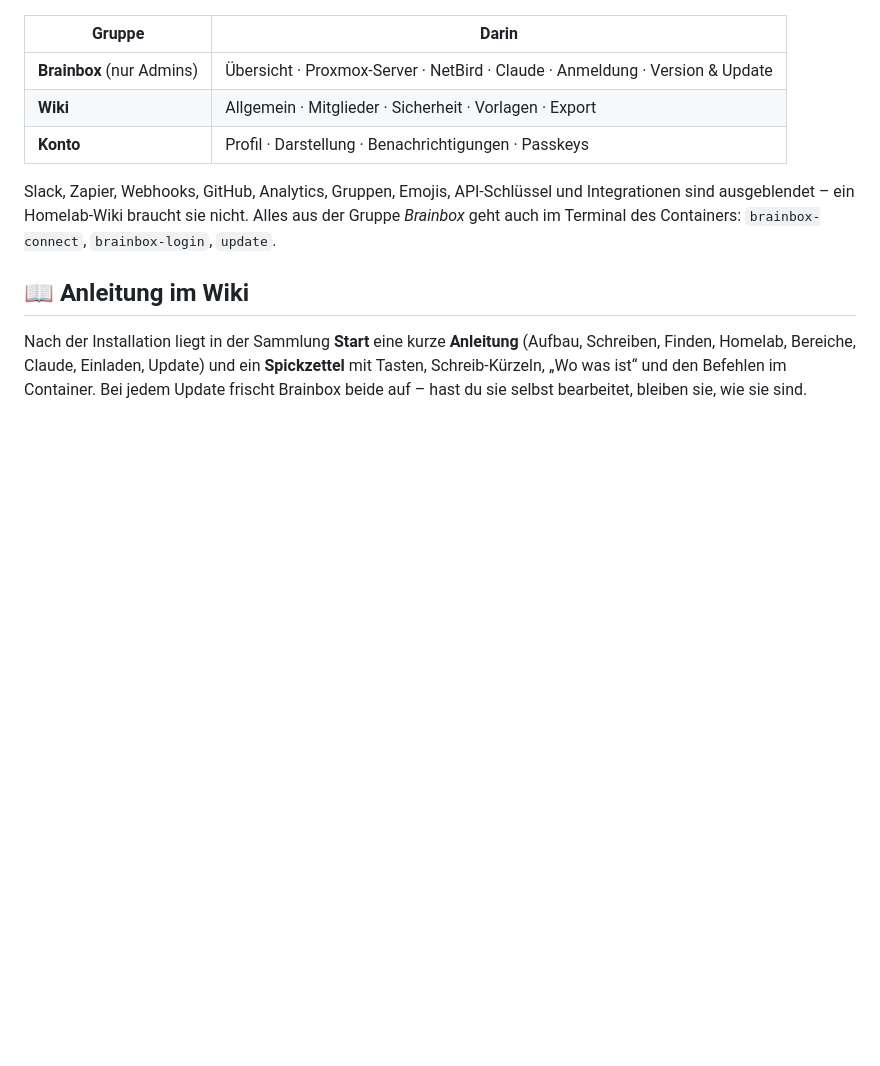
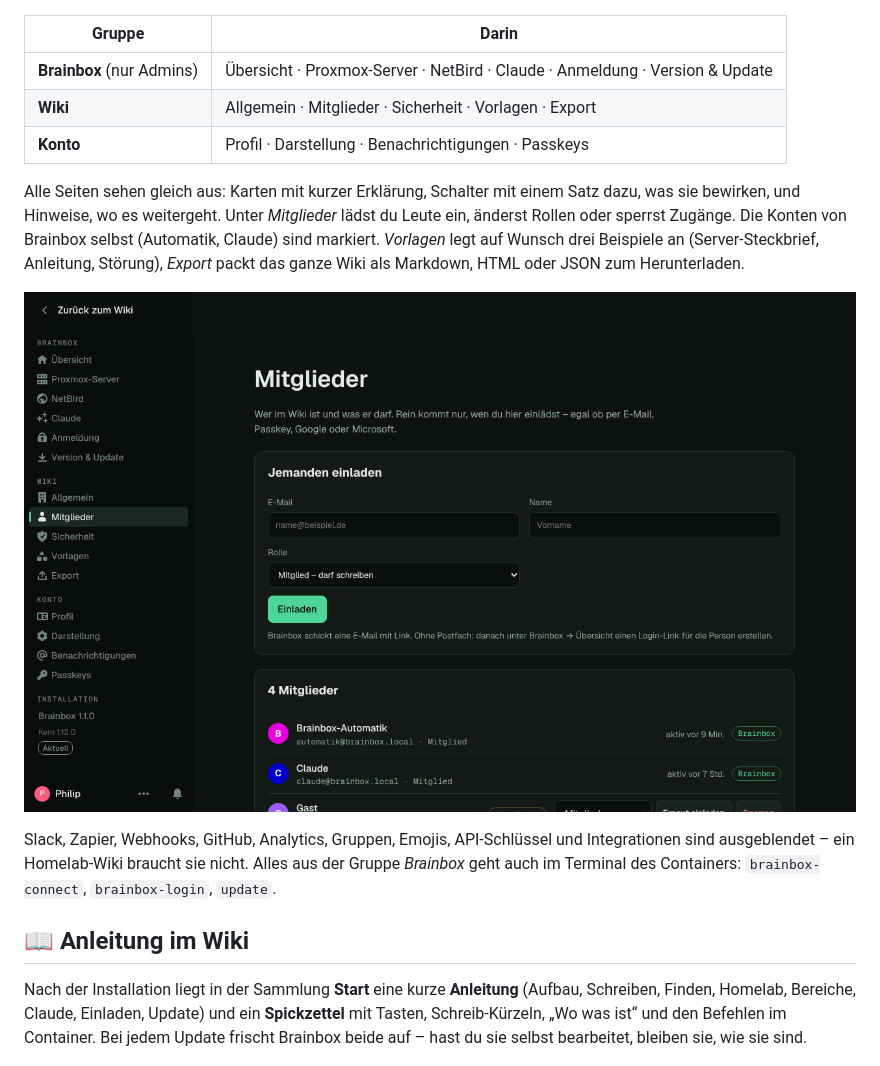
Before and after one commit to pmornhart/Brainbox, a Markdown page: README.md, the part around the change. GitHub-like rendering; pictures changed too: docs/screenshots/einstellungen-mitglieder.png (added); blank space fills up the shorter version.

```diff
--- a/README.md
+++ b/README.md
@@ -106,6 +106,10 @@ Oben in der Seitenleiste unter **Einstellungen**. Statt einer langen Liste gibt
 | **Brainbox** (nur Admins) | Übersicht · Proxmox-Server · NetBird · Claude · Anmeldung · Version & Update |
 | **Wiki** | Allgemein · Mitglieder · Sicherheit · Vorlagen · Export |
 | **Konto** | Profil · Darstellung · Benachrichtigungen · Passkeys |
+
+Alle Seiten sehen gleich aus: Karten mit kurzer Erklärung, Schalter mit einem Satz dazu, was sie bewirken, und Hinweise, wo es weitergeht. Unter *Mitglieder* lädst du Leute ein, änderst Rollen oder sperrst Zugänge. Die Konten von Brainbox selbst (Automatik, Claude) sind markiert. *Vorlagen* legt auf Wunsch drei Beispiele an (Server-Steckbrief, Anleitung, Störung), *Export* packt das ganze Wiki als Markdown, HTML oder JSON zum Herunterladen.
+
+<p align="center"><img src="docs/screenshots/einstellungen-mitglieder.png" alt="Einstellungen → Wiki → Mitglieder: Einladen-Formular und Liste der Mitglieder mit Rollen" width="900"></p>
 
 Slack, Zapier, Webhooks, GitHub, Analytics, Gruppen, Emojis, API-Schlüssel und Integrationen sind ausgeblendet – ein Homelab-Wiki braucht sie nicht. Alles aus der Gruppe *Brainbox* geht auch im Terminal des Containers: `brainbox-connect`, `brainbox-login`, `update`.
 
```
Also changed, not shown: CHANGELOG.md (+1 -0 lines), STAND.md (+8 -0 lines), 3 other files.
